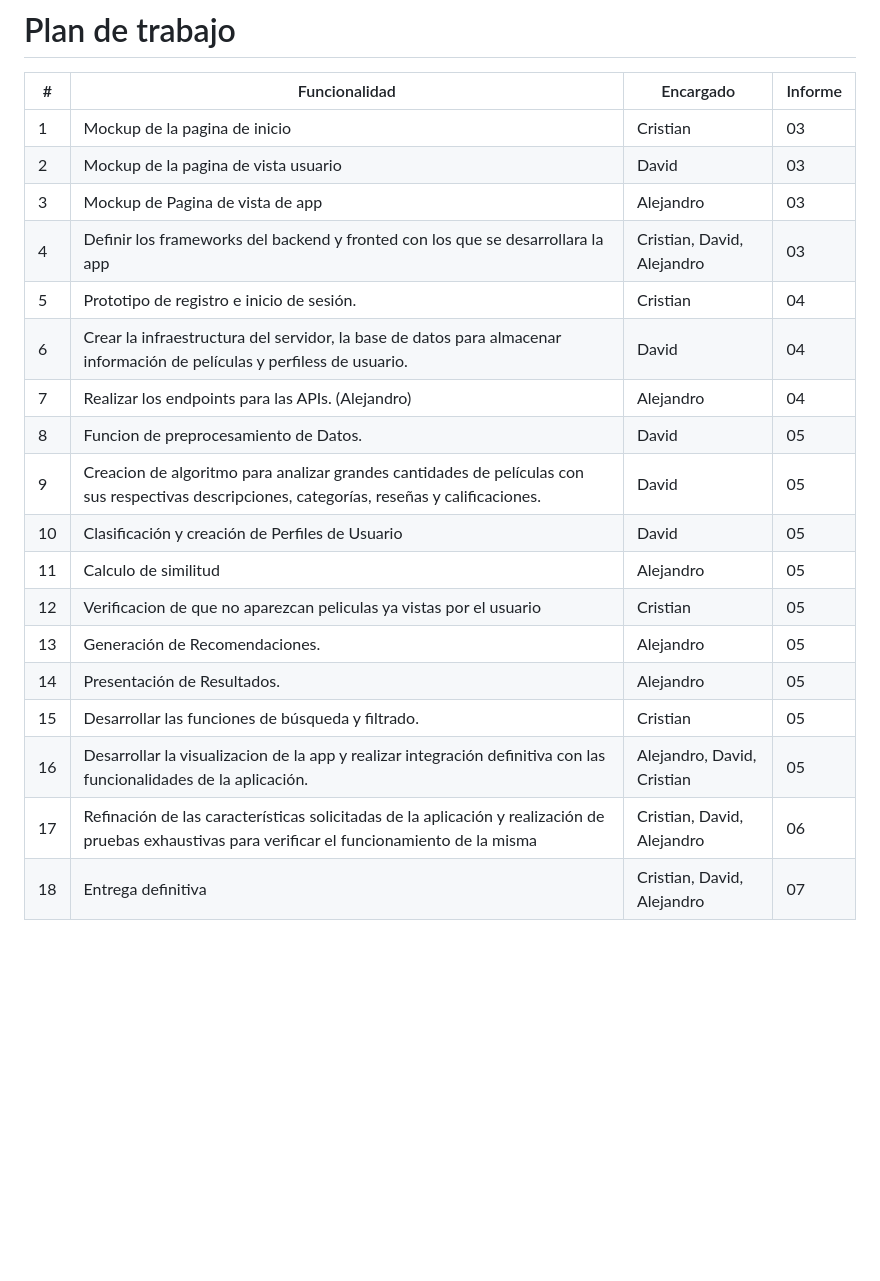
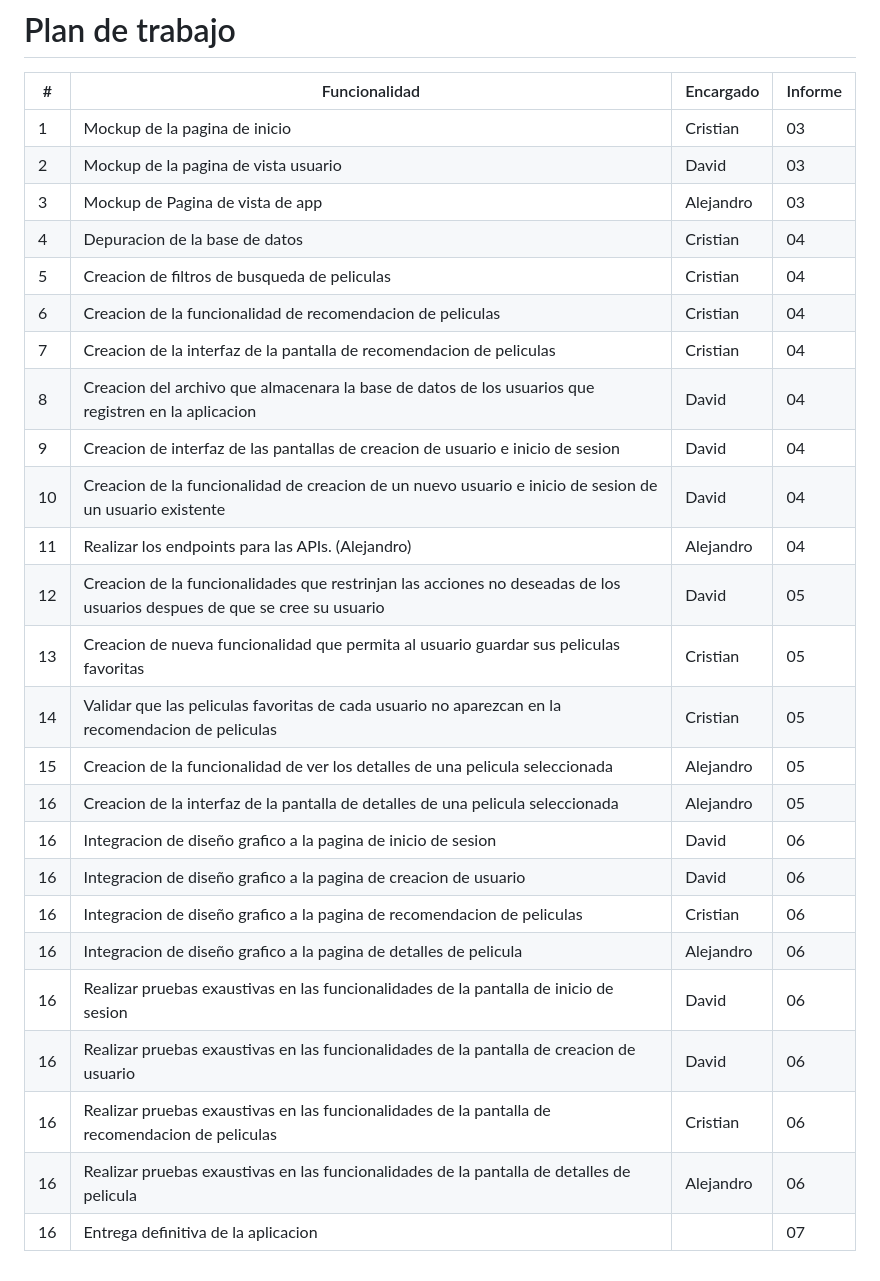
Before and after one commit to CristianGiVi/ppi_19, a Markdown page: ppi_19_plan_de_trabajo.md, the part around the change. Drawn GitHub-style; blank space fills up the shorter version.

Commit message:
Cristian: Se ha actualizado el plan de trabajo

```diff
--- a/ppi_19_plan_de_trabajo.md
+++ b/ppi_19_plan_de_trabajo.md
@@ -5,18 +5,25 @@
 | 1  | Mockup de la pagina de inicio                                                                                                                                  |Cristian|03|
 | 2  | Mockup de la pagina de vista usuario                                                                                                                           |David|03|
 | 3  | Mockup de Pagina de vista de app                                                                                                                               |Alejandro|03|
-| 4  | Definir los frameworks del backend y fronted con los que se desarrollara la app                                                                                |Cristian, David, Alejandro|03|
-| 5  | Prototipo de registro e inicio de sesión.                                                                                                                      |Cristian|04|
-| 6  | Crear la infraestructura del servidor, la base de datos para almacenar información de películas y perfiless de usuario.                                        |David|04|
-| 7  | Realizar los endpoints para las APIs. (Alejandro)                                                                                                              |Alejandro|04|
-| 8  | Funcion de preprocesamiento de Datos.                                                                                                                          |David |05|
-| 9  | Creacion de algoritmo para analizar grandes cantidades de películas con sus respectivas descripciones, categorías, reseñas y  calificaciones.                  |David|05|
-| 10  | Clasificación y creación de Perfiles de Usuario                                                                                                               |David|05|
-| 11  | Calculo de similitud                                                                                                                                          |Alejandro|05|
-| 12  | Verificacion de que no aparezcan peliculas ya vistas por el usuario                                                                                           |Cristian|05|
-| 13  | Generación de Recomendaciones.                                                                                                                                |Alejandro|05|
-| 14  | Presentación de Resultados.                                                                                                                                   |Alejandro|05|
-| 15  | Desarrollar las funciones de búsqueda y filtrado.                                                                                                             |Cristian|05|
-| 16  | Desarrollar la visualizacion de la app y realizar integración definitiva con las funcionalidades de la aplicación.                                            |Alejandro, David, Cristian|05|
-| 17  | Refinación de las características solicitadas de la aplicación y realización de pruebas exhaustivas para verificar el funcionamiento de la misma              |Cristian, David, Alejandro|06|
-| 18  | Entrega definitiva                                                                                                                                            |Cristian, David, Alejandro|07|
+| 4  | Depuracion de la base de datos                                                                                                                                 |Cristian|04|
+| 5  | Creacion de filtros de busqueda de peliculas                                                                                                                   |Cristian|04|
+| 6  | Creacion de la funcionalidad de recomendacion de peliculas                                                                                                     |Cristian|04|
+| 7  | Creacion de la interfaz de la pantalla de recomendacion de peliculas                                                                                           |Cristian|04|
+| 8  | Creacion del archivo que almacenara la base de datos de los usuarios que registren en la aplicacion                                                            |David|04|
+| 9  | Creacion de interfaz de las pantallas de creacion de usuario e inicio de sesion                                                                                |David|04|
+| 10  | Creacion de la funcionalidad de creacion de un nuevo usuario e inicio de sesion de un usuario existente                                                       |David|04|
+| 11  | Realizar los endpoints para las APIs. (Alejandro)                                                                                                             |Alejandro|04|
+| 12  | Creacion de la funcionalidades que restrinjan las acciones no deseadas de los usuarios despues de que se cree su usuario                                      |David|05|
+| 13  | Creacion de nueva funcionalidad que permita al usuario guardar sus peliculas favoritas                                                                        |Cristian|05|
+| 14  | Validar que las peliculas favoritas de cada usuario no aparezcan en la recomendacion de peliculas                                                             |Cristian|05|
+| 15  | Creacion de la funcionalidad de ver los detalles de una pelicula seleccionada                                                                                 |Alejandro|05|
+| 16  | Creacion de la interfaz de la pantalla de detalles de una pelicula seleccionada                                                                               |Alejandro|05|
+| 16  | Integracion de diseño grafico a la pagina de inicio de sesion                                                                                                 |David|06|
+| 16  | Integracion de diseño grafico a la pagina de creacion de usuario                                                                                              |David|06|
+| 16  | Integracion de diseño grafico a la pagina de recomendacion de peliculas                                                                                       |Cristian|06|
+| 16  | Integracion de diseño grafico a la pagina de detalles de pelicula                                                                                             |Alejandro|06|
+| 16  | Realizar pruebas exaustivas en las funcionalidades de la pantalla de inicio de sesion                                                                         |David|06|
+| 16  | Realizar pruebas exaustivas en las funcionalidades de la pantalla de creacion de usuario                                                                      |David|06|
+| 16  | Realizar pruebas exaustivas en las funcionalidades de la pantalla de recomendacion de peliculas                                                               |Cristian|06|
+| 16  | Realizar pruebas exaustivas en las funcionalidades de la pantalla de detalles de pelicula                                                                     |Alejandro|06|
+| 16  | Entrega definitiva de la aplicacion                                                                                                                           | |07|
```
